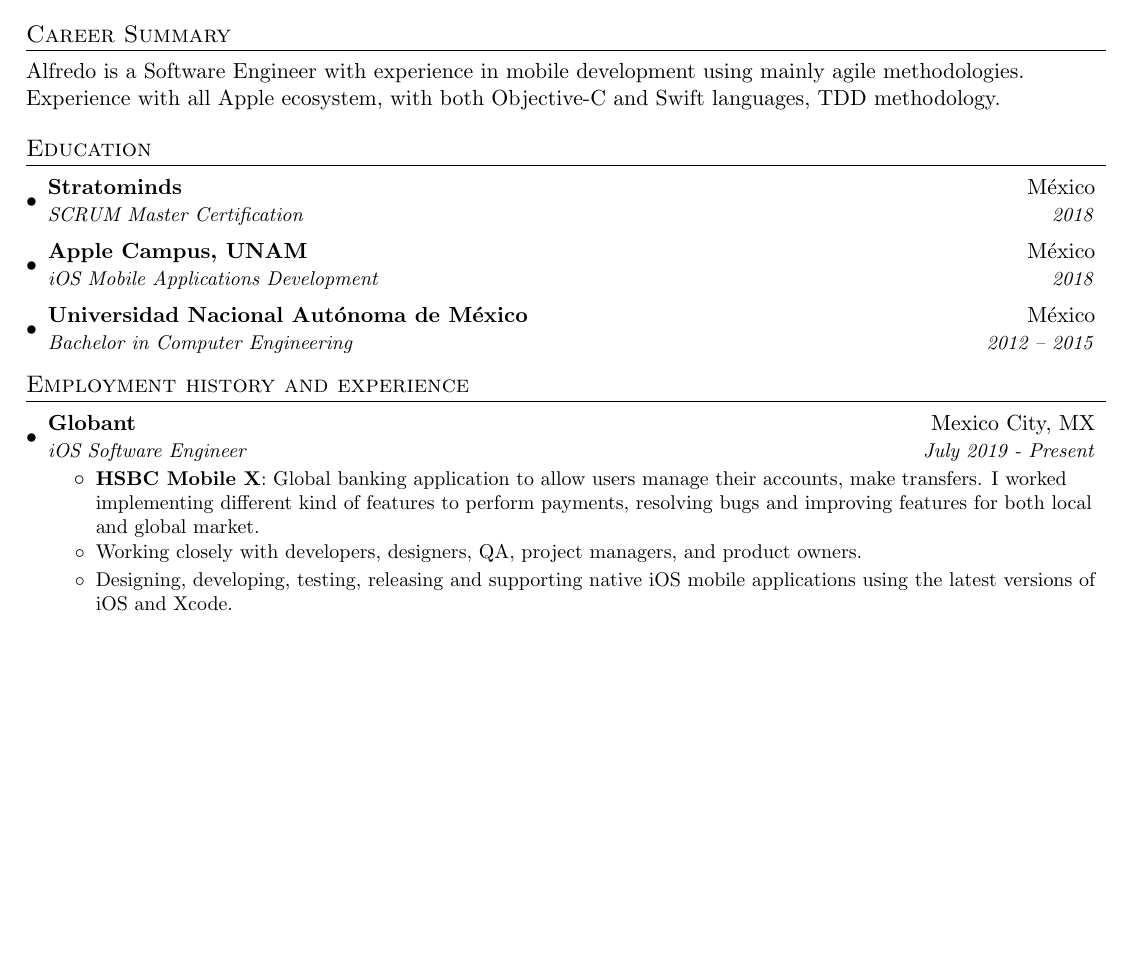
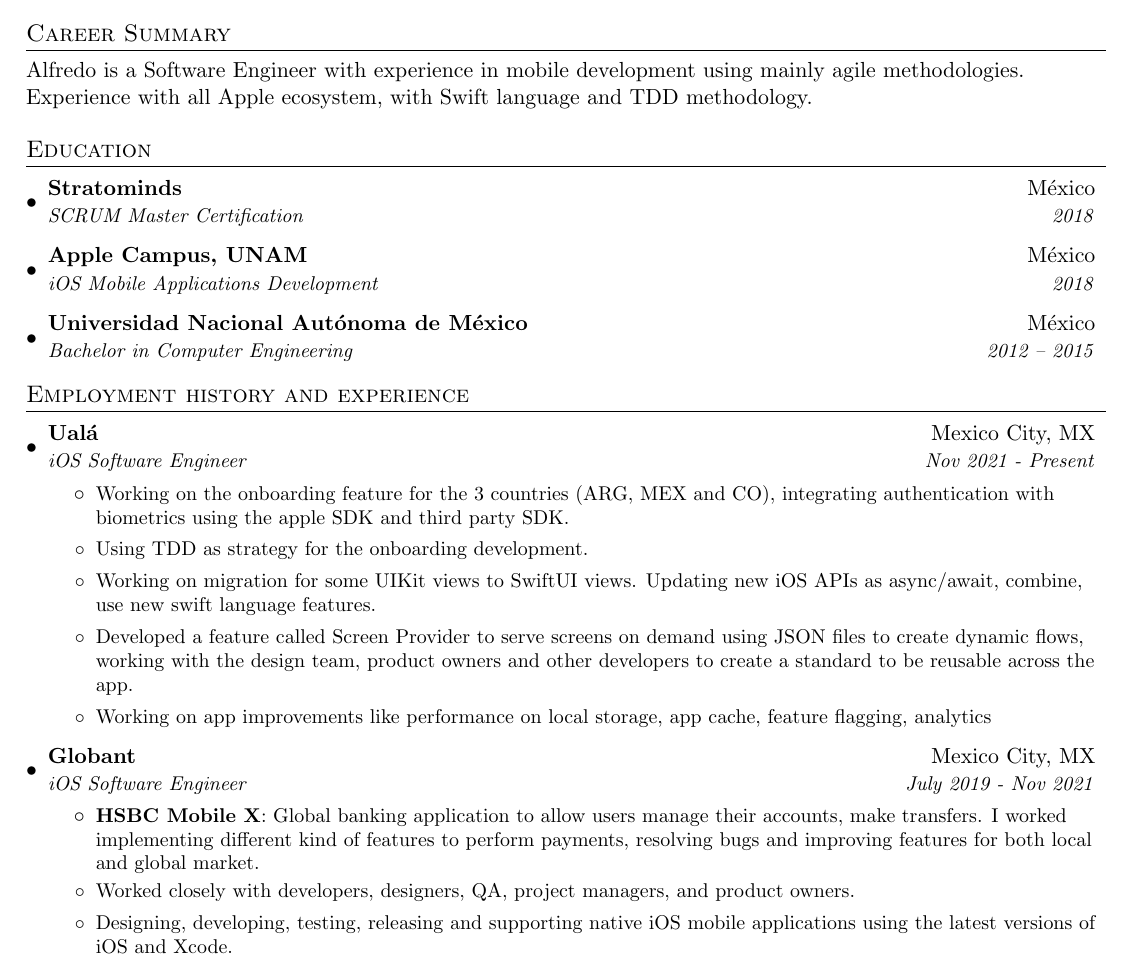
Before and after one commit to AlfredoHernandez/Curriculum-Vitae, a LaTeX document (Main.tex): part of page 1 of 2 before the commit and part of page 1 of 3 after it, cut so that both start at the same text, the shorter picture padded with empty space. Compiled offline with pdfLaTeX.

Commit message:
feat: Add Ualá experience

```diff
--- a/Main.tex
+++ b/Main.tex
@@ -84,7 +84,7 @@
 
 %----------- Career Summary -----------------
 \section{Career Summary}
-Alfredo is a Software Engineer with experience in mobile development using mainly agile methodologies. Experience with all Apple ecosystem, with both Objective-C and Swift languages, TDD methodology.
+Alfredo is a Software Engineer with experience in mobile development using mainly agile methodologies. Experience with all Apple ecosystem, with Swift language and TDD methodology.
 
 %-----------EDUCATION-----------------
 \section{Education}
@@ -105,12 +105,23 @@
 \section{Employment history and experience}
   \resumeSubHeadingListStart
 
+  \resumeSubheading
+      {Ualá}{Mexico City, MX}
+      {iOS Software Engineer}{Nov 2021 - Present}
+      \resumeItemListStart
+        \resumeItemSimple{Working on the onboarding feature for the 3 countries (ARG, MEX and CO), integrating authentication with biometrics using the apple SDK and third party SDK.}
+        \resumeItemSimple{Using TDD as strategy for the onboarding development.}
+        \resumeItemSimple{Working on migration for some UIKit views to SwiftUI views. Updating new iOS APIs as async/await, combine, use new swift language features.}
+        \resumeItemSimple{Developed a feature called Screen Provider to serve screens on demand using JSON files to create dynamic flows, working with the design team, product owners and other developers to create a standard to be reusable across the app.}
+        \resumeItemSimple{Working on app improvements like performance on local storage, app cache, feature flagging, analytics}
+      \resumeItemListEnd
+
     \resumeSubheading
       {Globant}{Mexico City, MX}
-      {iOS Software Engineer}{July 2019 - Present}
+      {iOS Software Engineer}{July 2019 - Nov 2021}
       \resumeItemListStart
         \resumeItem{HSBC Mobile X}{Global banking application to allow users manage their accounts, make transfers. I worked implementing different kind of features to perform payments, resolving bugs and improving features for both local and global market.}
-        \resumeItemSimple{Working closely with developers, designers, QA, project managers, and product owners.}
+        \resumeItemSimple{Worked closely with developers, designers, QA, project managers, and product owners.}
         \resumeItemSimple{Designing, developing, testing, releasing and supporting native iOS mobile applications using the latest versions of iOS and Xcode.}
         \resumeItemSimple
           {Worked on instalments feature to allow users in Mexico pay using instalments. Adding and customising features for the Mexican market.}
```
